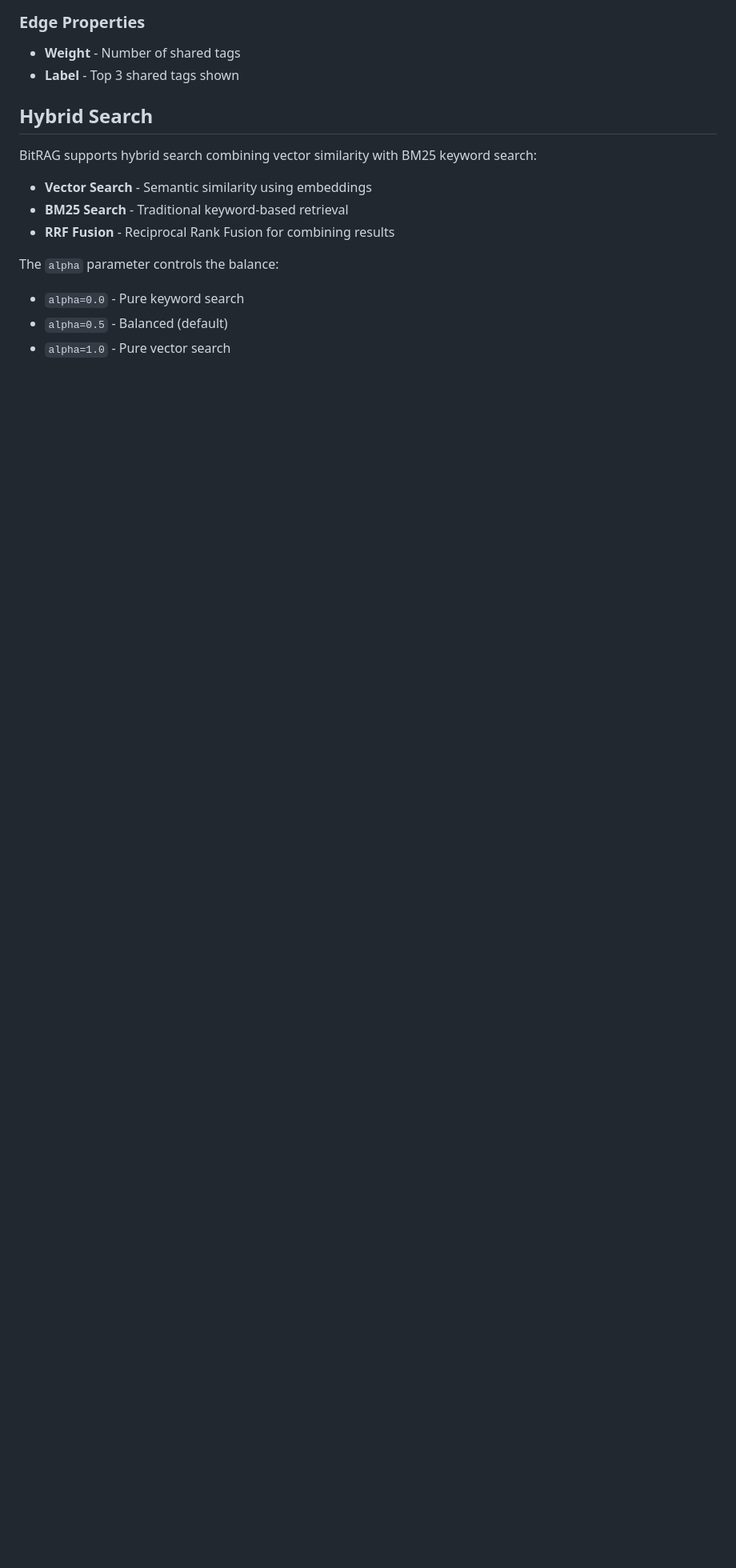
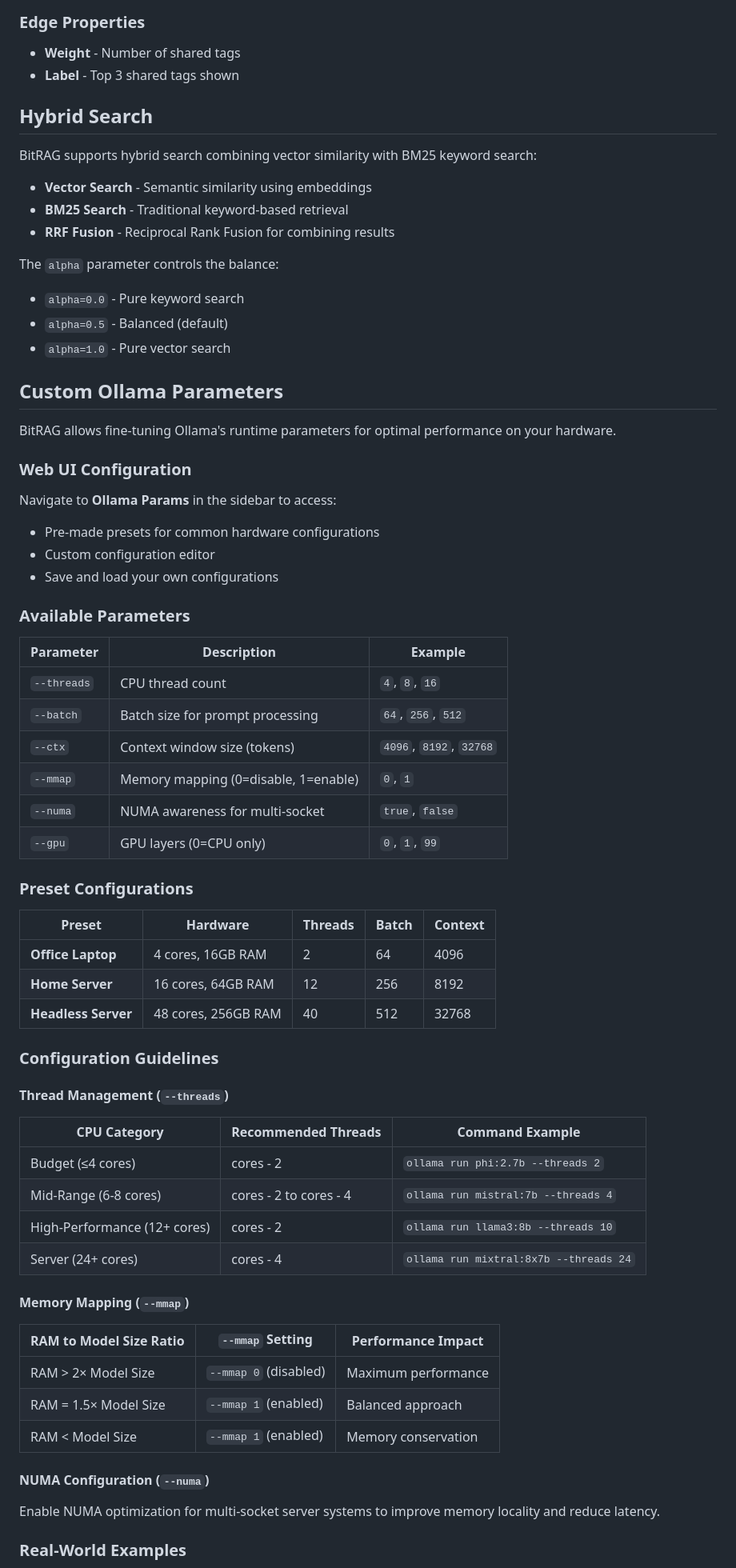
Before and after one commit to nityam-vasu/BitRAG, a Markdown page: README.md, the part around one of its changes. Shown at 80% size. GitHub-like rendering; blank space fills up the shorter version.

```diff
--- a/README.md
+++ b/README.md
@@ -452,3 +469,59 @@ The `alpha` parameter controls the balance:
 - `alpha=0.0` - Pure keyword search
 - `alpha=0.5` - Balanced (default)
 - `alpha=1.0` - Pure vector search
+
+## Custom Ollama Parameters
+
+BitRAG allows fine-tuning Ollama's runtime parameters for optimal performance on your hardware.
+
+### Web UI Configuration
+
+Navigate to **Ollama Params** in the sidebar to access:
+- Pre-made presets for common hardware configurations
+- Custom configuration editor
+- Save and load your own configurations
+
+### Available Parameters
+
+| Parameter | Description | Example |
+|-----------|-------------|---------|
+| `--threads` | CPU thread count | `4`, `8`, `16` |
+| `--batch` | Batch size for prompt processing | `64`, `256`, `512` |
+| `--ctx` | Context window size (tokens) | `4096`, `8192`, `32768` |
+| `--mmap` | Memory mapping (0=disable, 1=enable) | `0`, `1` |
+| `--numa` | NUMA awareness for multi-socket | `true`, `false` |
+| `--gpu` | GPU layers (0=CPU only) | `0`, `1`, `99` |
+
+### Preset Configurations
+
+| Preset | Hardware | Threads | Batch | Context |
+|--------|----------|---------|-------|---------|
+| **Office Laptop** | 4 cores, 16GB RAM | 2 | 64 | 4096 |
+| **Home Server** | 16 cores, 64GB RAM | 12 | 256 | 8192 |
+| **Headless Server** | 48 cores, 256GB RAM | 40 | 512 | 32768 |
+
+### Configuration Guidelines
+
+#### Thread Management (`--threads`)
+
+| CPU Category | Recommended Threads | Command Example |
+|--------------|-------------------|-----------------|
+| Budget (≤4 cores) | cores - 2 | `ollama run phi:2.7b --threads 2` |
+| Mid-Range (6-8 cores) | cores - 2 to cores - 4 | `ollama run mistral:7b --threads 4` |
+| High-Performance (12+ cores) | cores - 2 | `ollama run llama3:8b --threads 10` |
+| Server (24+ cores) | cores - 4 | `ollama run mixtral:8x7b --threads 24` |
+
+#### Memory Mapping (`--mmap`)
+
+| RAM to Model Size Ratio | `--mmap` Setting | Performance Impact |
+|------------------------|------------------|-------------------|
+| RAM > 2× Model Size | `--mmap 0` (disabled) | Maximum performance |
+| RAM = 1.5× Model Size | `--mmap 1` (enabled) | Balanced approach |
+| RAM < Model Size | `--mmap 1` (enabled) | Memory conservation |
+
+#### NUMA Configuration (`--numa`)
+
+Enable NUMA optimization for multi-socket server systems to improve memory locality and reduce latency.
+
+### Real-World Examples
+
```
Also changed, not shown: other parts of README.md (+32 -1 lines).
